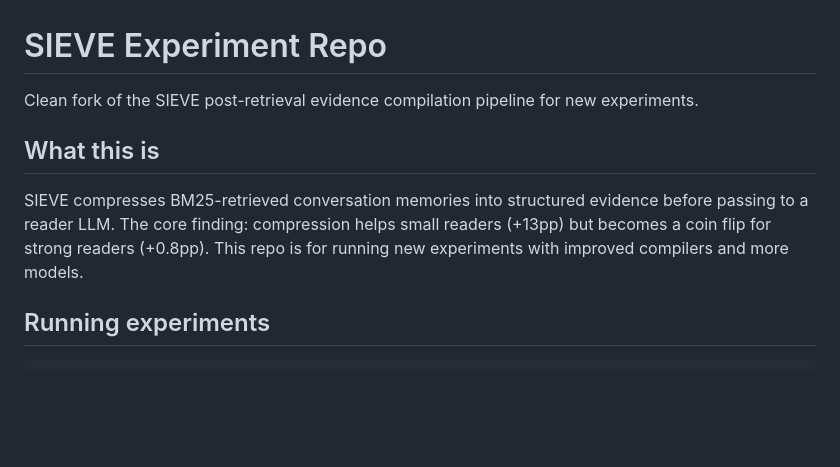
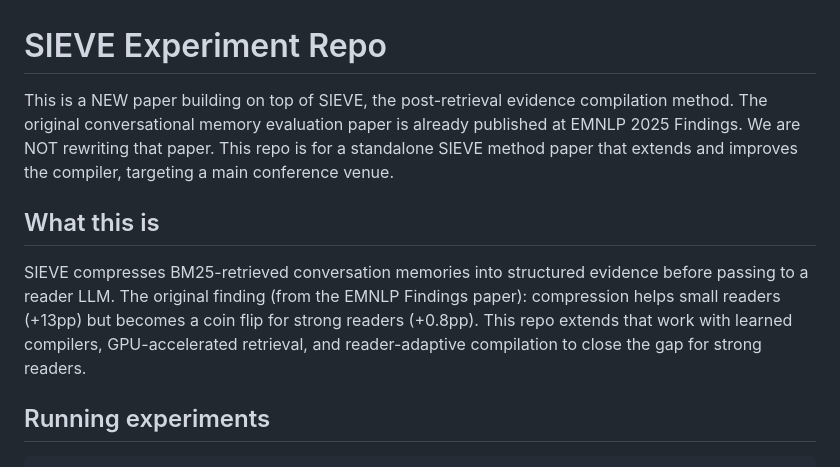
Before and after one commit to Vein05/sieve, a Markdown page: CLAUDE.md, the part around the change. GitHub-like rendering; blank space fills up the shorter version.

Commit message:
Clarify in CLAUDE.md: this is a new SIEVE method paper, not the EMNLP Findings paper
The original conversational memory evaluation paper is published at
EMNLP 2025 Findings. This repo is for a standalone SIEVE method paper
extending that work.

```diff
--- a/CLAUDE.md
+++ b/CLAUDE.md
@@ -1,10 +1,10 @@
 # SIEVE Experiment Repo
 
-Clean fork of the SIEVE post-retrieval evidence compilation pipeline for new experiments.
+This is a NEW paper building on top of SIEVE, the post-retrieval evidence compilation method. The original conversational memory evaluation paper is already published at EMNLP 2025 Findings. We are NOT rewriting that paper. This repo is for a standalone SIEVE method paper that extends and improves the compiler, targeting a main conference venue.
 
 ## What this is
 
-SIEVE compresses BM25-retrieved conversation memories into structured evidence before passing to a reader LLM. The core finding: compression helps small readers (+13pp) but becomes a coin flip for strong readers (+0.8pp). This repo is for running new experiments with improved compilers and more models.
+SIEVE compresses BM25-retrieved conversation memories into structured evidence before passing to a reader LLM. The original finding (from the EMNLP Findings paper): compression helps small readers (+13pp) but becomes a coin flip for strong readers (+0.8pp). This repo extends that work with learned compilers, GPU-accelerated retrieval, and reader-adaptive compilation to close the gap for strong readers.
 
 ## Running experiments
 
```
